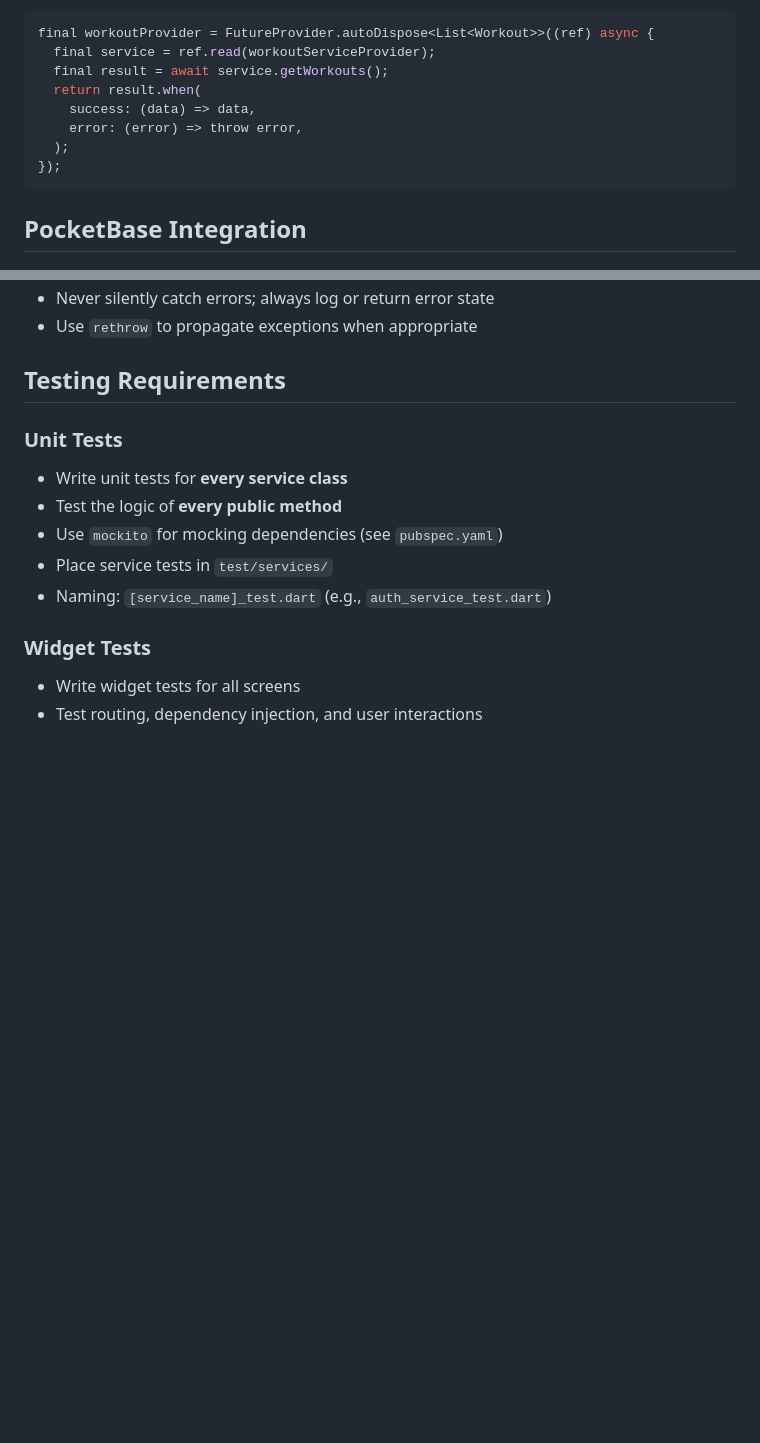
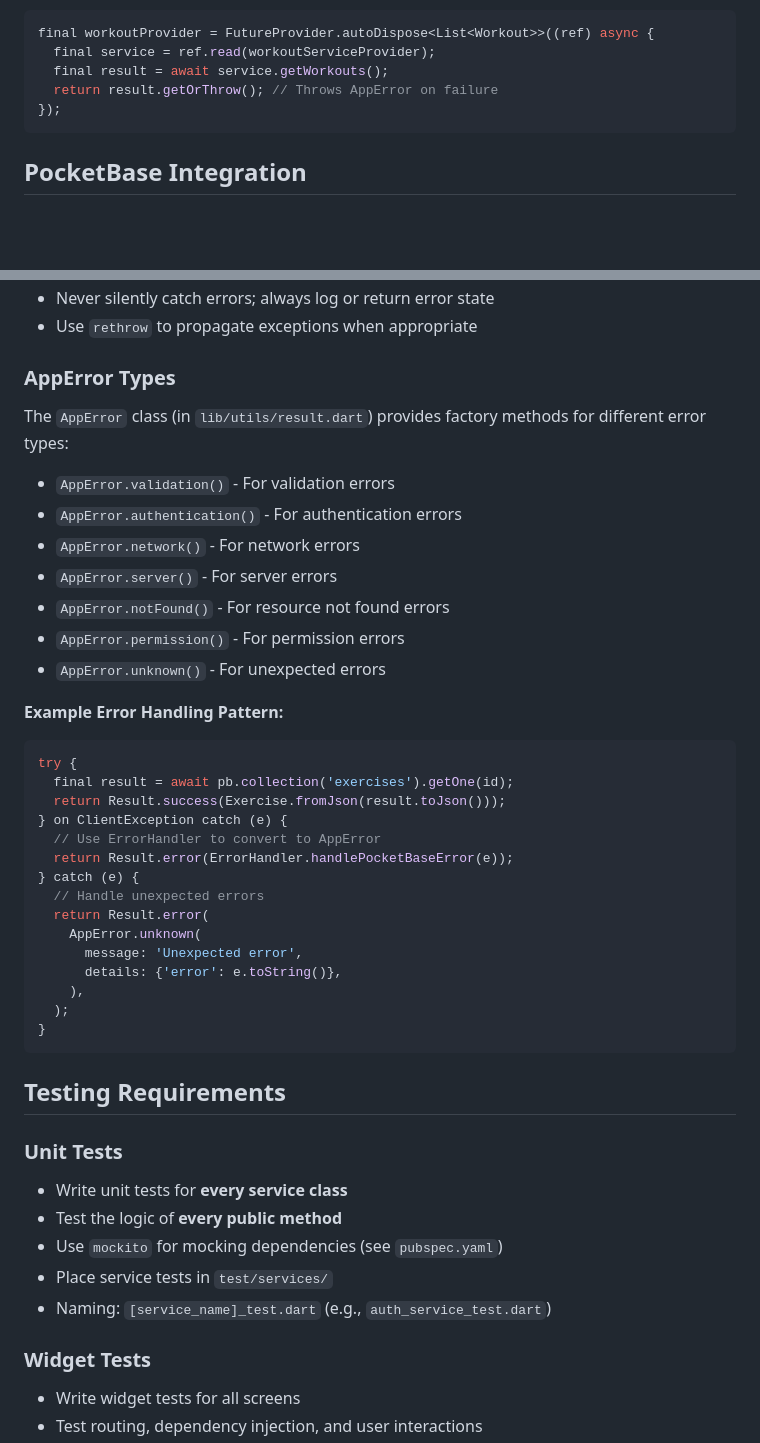
Before and after one commit to greedychipmunk/pocketbase_periolifts, a Markdown page: .github/copilot-instructions.md, 2 parts joined by grey strips. Drawn GitHub-style; blank space fills up the shorter version.

````diff
--- a/.github/copilot-instructions.md
+++ b/.github/copilot-instructions.md
@@ -89,10 +89,7 @@ The application is organized around **five core domains**:
 final workoutProvider = FutureProvider.autoDispose<List<Workout>>((ref) async {
   final service = ref.read(workoutServiceProvider);
   final result = await service.getWorkouts();
-  return result.when(
-    success: (data) => data,
-    error: (error) => throw error,
-  );
+  return result.getOrThrow(); // Throws AppError on failure
 });
 ```
 
@@ -189,5 +205,34 @@ class ExerciseService extends BasePocketBaseService {
 - Never silently catch errors; always log or return error state
 - Use `rethrow` to propagate exceptions when appropriate
+
+### AppError Types
+The `AppError` class (in `lib/utils/result.dart`) provides factory methods for different error types:
+- `AppError.validation()` - For validation errors
+- `AppError.authentication()` - For authentication errors
+- `AppError.network()` - For network errors
+- `AppError.server()` - For server errors
+- `AppError.notFound()` - For resource not found errors
+- `AppError.permission()` - For permission errors
+- `AppError.unknown()` - For unexpected errors
+
+**Example Error Handling Pattern:**
+```dart
+try {
+  final result = await pb.collection('exercises').getOne(id);
+  return Result.success(Exercise.fromJson(result.toJson()));
+} on ClientException catch (e) {
+  // Use ErrorHandler to convert to AppError
+  return Result.error(ErrorHandler.handlePocketBaseError(e));
+} catch (e) {
+  // Handle unexpected errors
+  return Result.error(
+    AppError.unknown(
+      message: 'Unexpected error',
+      details: {'error': e.toString()},
+    ),
+  );
+}
+```
 
 ## Testing Requirements
 
````
Also changed, not shown: other parts of .github/copilot-instructions.md (+34 -14 lines).
